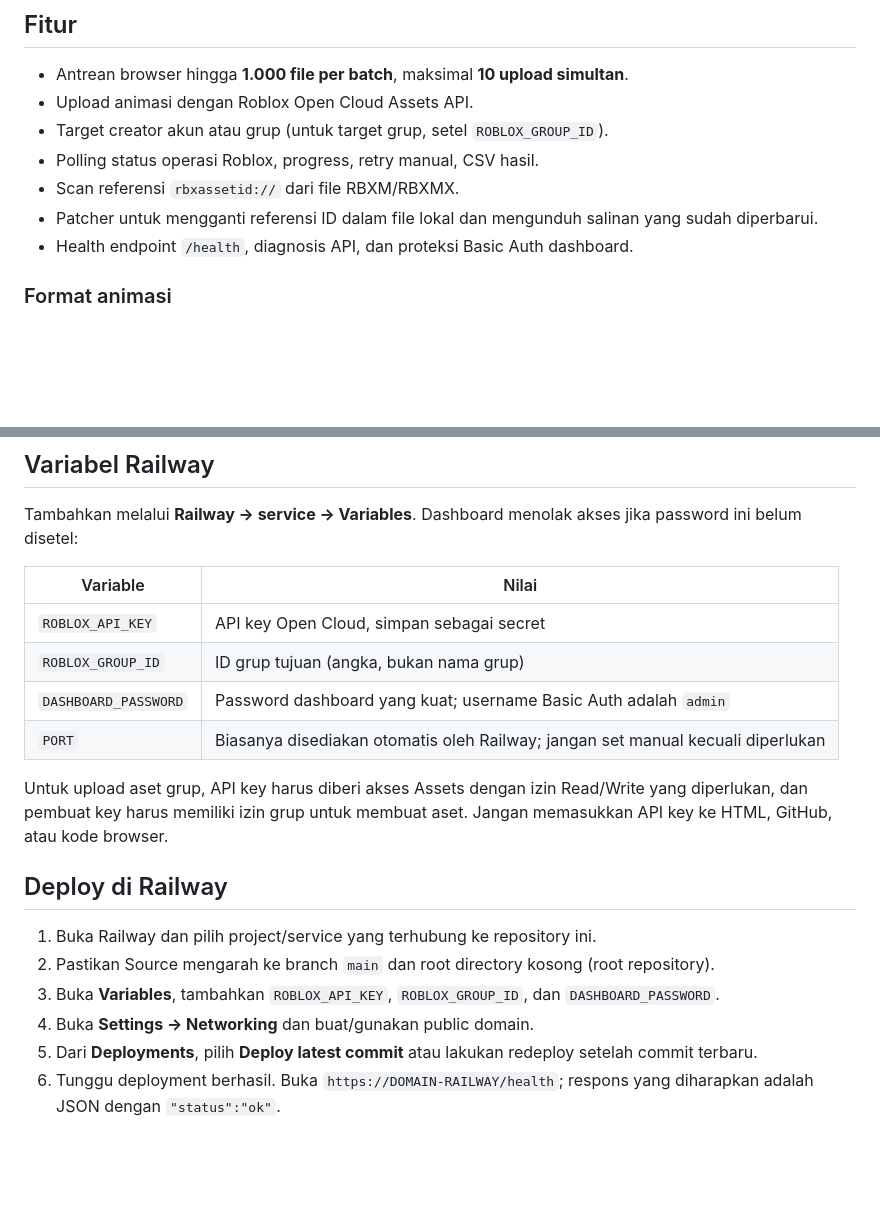
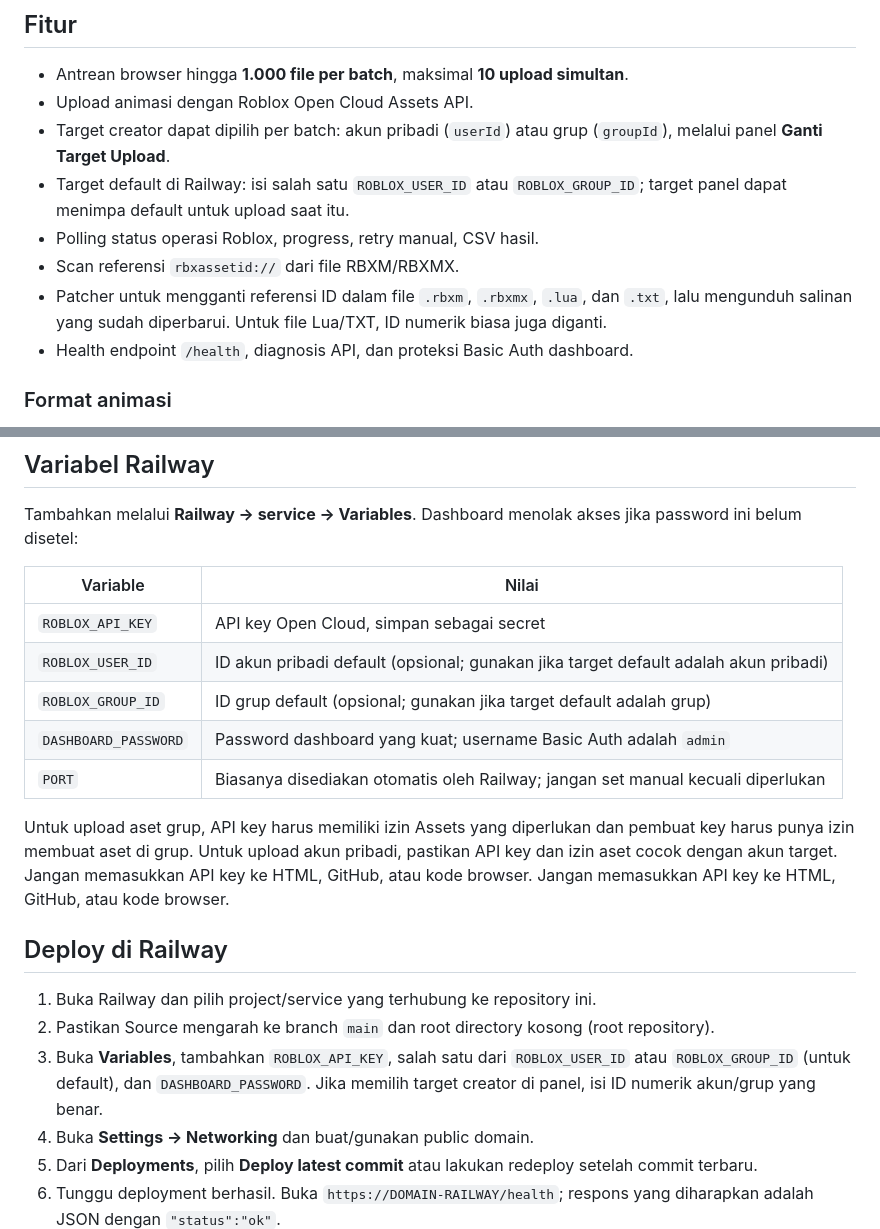
Before and after one commit to zedgestory-boop/bulk-animation-dasboard, a Markdown page: README.md, 2 parts joined by grey strips. Rendered like a GitHub page; blank space fills up the shorter version.

Commit message:
Document personal and group creator selection and Lua ID patching

```diff
--- a/README.md
+++ b/README.md
@@ -6,10 +6,11 @@ Dashboard untuk mengunggah batch animasi ke akun/grup Roblox menggunakan Roblox
 
 - Antrean browser hingga **1.000 file per batch**, maksimal **10 upload simultan**.
 - Upload animasi dengan Roblox Open Cloud Assets API.
-- Target creator akun atau grup (untuk target grup, setel `ROBLOX_GROUP_ID`).
+- Target creator dapat dipilih per batch: akun pribadi (`userId`) atau grup (`groupId`), melalui panel **Ganti Target Upload**.
+- Target default di Railway: isi salah satu `ROBLOX_USER_ID` atau `ROBLOX_GROUP_ID`; target panel dapat menimpa default untuk upload saat itu.
 - Polling status operasi Roblox, progress, retry manual, CSV hasil.
 - Scan referensi `rbxassetid://` dari file RBXM/RBXMX.
-- Patcher untuk mengganti referensi ID dalam file lokal dan mengunduh salinan yang sudah diperbarui.
+- Patcher untuk mengganti referensi ID dalam file `.rbxm`, `.rbxmx`, `.lua`, dan `.txt`, lalu mengunduh salinan yang sudah diperbarui. Untuk file Lua/TXT, ID numerik biasa juga diganti.
 - Health endpoint `/health`, diagnosis API, dan proteksi Basic Auth dashboard.
 
 ### Format animasi
@@ -23,17 +24,18 @@ Tambahkan melalui **Railway → service → Variables**. Dashboard menolak akses
 | Variable | Nilai |
 |---|---|
 | `ROBLOX_API_KEY` | API key Open Cloud, simpan sebagai secret |
-| `ROBLOX_GROUP_ID` | ID grup tujuan (angka, bukan nama grup) |
+| `ROBLOX_USER_ID` | ID akun pribadi default (opsional; gunakan jika target default adalah akun pribadi) |
+| `ROBLOX_GROUP_ID` | ID grup default (opsional; gunakan jika target default adalah grup) |
 | `DASHBOARD_PASSWORD` | Password dashboard yang kuat; username Basic Auth adalah `admin` |
 | `PORT` | Biasanya disediakan otomatis oleh Railway; jangan set manual kecuali diperlukan |
 
-Untuk upload aset grup, API key harus diberi akses Assets dengan izin Read/Write yang diperlukan, dan pembuat key harus memiliki izin grup untuk membuat aset. Jangan memasukkan API key ke HTML, GitHub, atau kode browser.
+Untuk upload aset grup, API key harus memiliki izin Assets yang diperlukan dan pembuat key harus punya izin membuat aset di grup. Untuk upload akun pribadi, pastikan API key dan izin aset cocok dengan akun target. Jangan memasukkan API key ke HTML, GitHub, atau kode browser. Jangan memasukkan API key ke HTML, GitHub, atau kode browser.
 
 ## Deploy di Railway
 
 1. Buka Railway dan pilih project/service yang terhubung ke repository ini.
 2. Pastikan Source mengarah ke branch `main` dan root directory kosong (root repository).
-3. Buka **Variables**, tambahkan `ROBLOX_API_KEY`, `ROBLOX_GROUP_ID`, dan `DASHBOARD_PASSWORD`.
+3. Buka **Variables**, tambahkan `ROBLOX_API_KEY`, salah satu dari `ROBLOX_USER_ID` atau `ROBLOX_GROUP_ID` (untuk default), dan `DASHBOARD_PASSWORD`. Jika memilih target creator di panel, isi ID numerik akun/grup yang benar.
 4. Buka **Settings → Networking** dan buat/gunakan public domain.
 5. Dari **Deployments**, pilih **Deploy latest commit** atau lakukan redeploy setelah commit terbaru.
 6. Tunggu deployment berhasil. Buka `https://DOMAIN-RAILWAY/health`; respons yang diharapkan adalah JSON dengan `"status":"ok"`.
```
